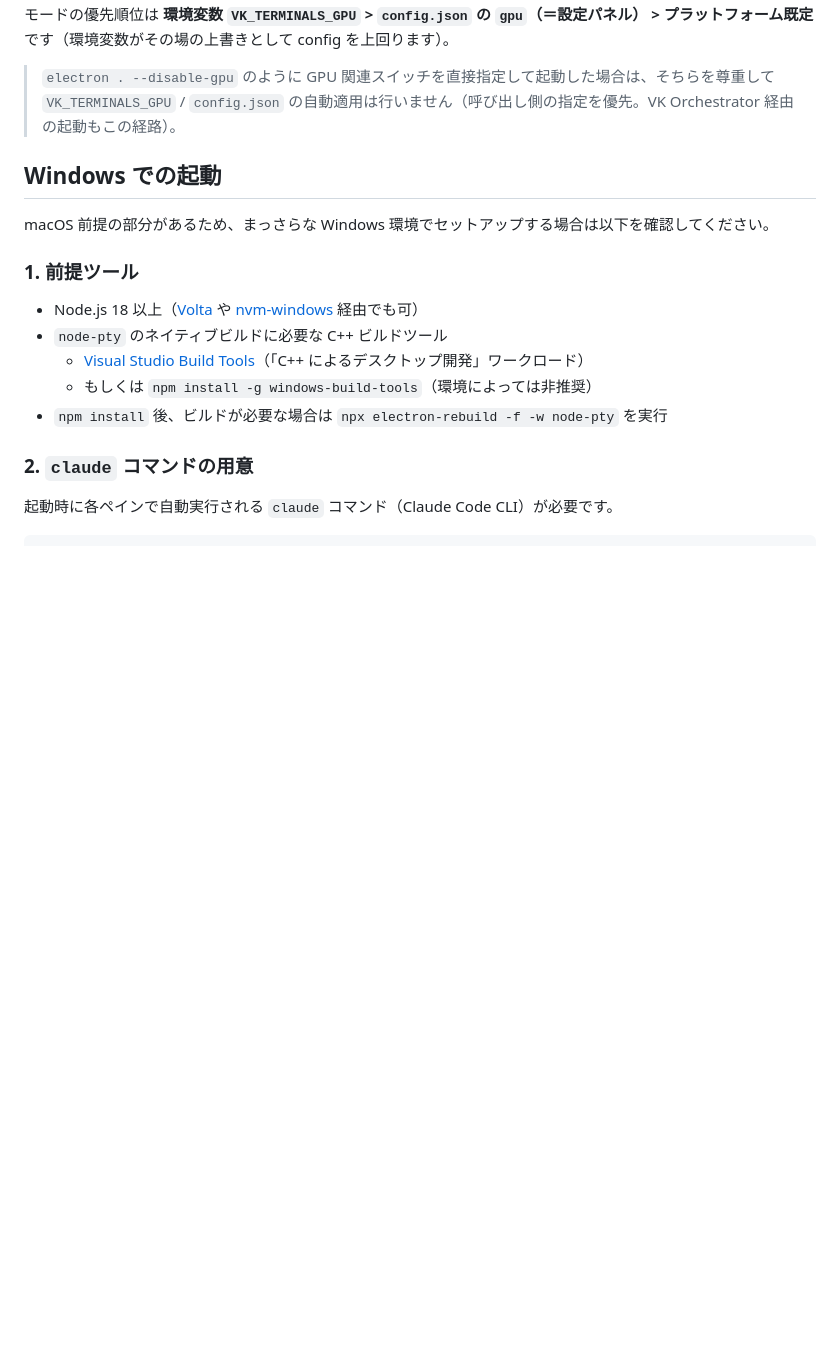
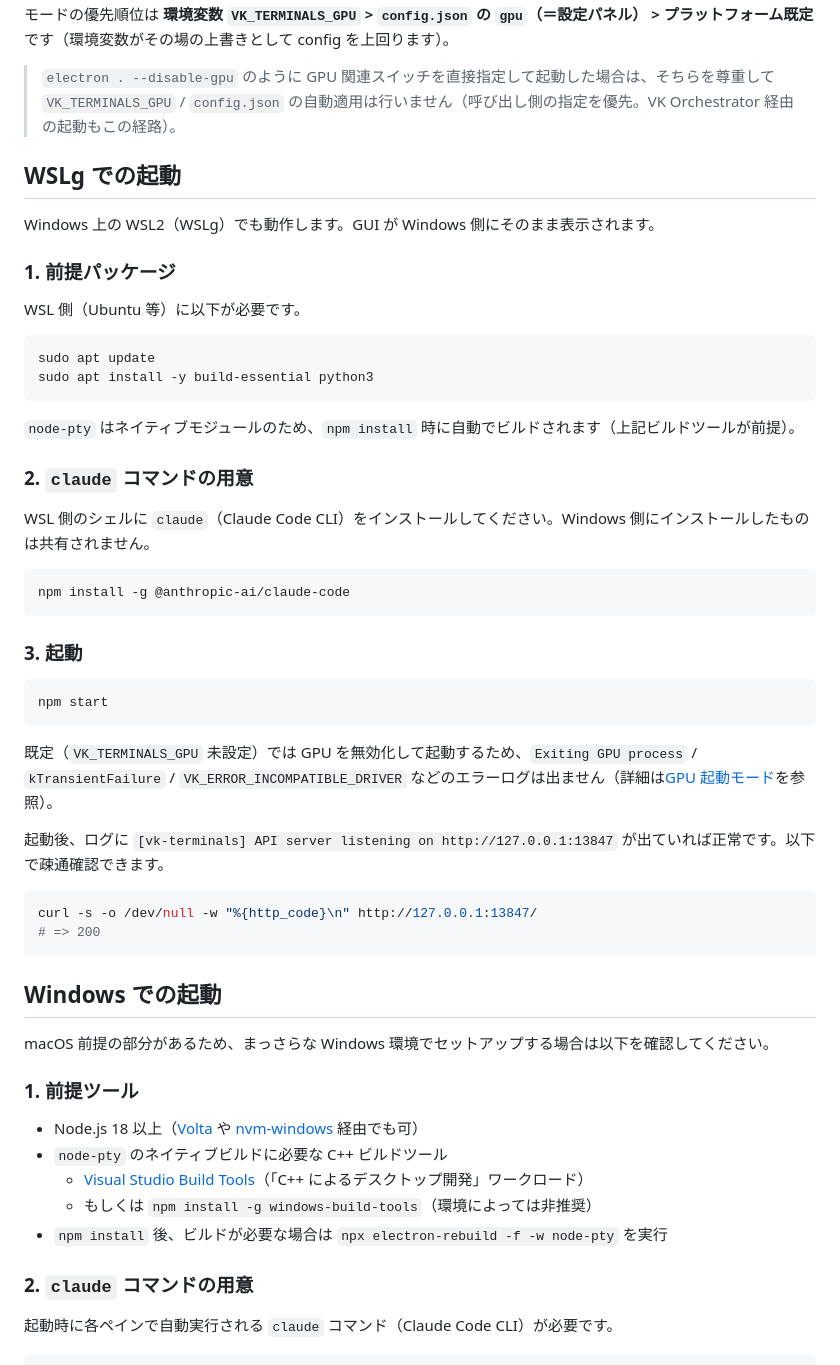
Before and after one commit to vektor-inc/vk-terminals, a Markdown page: README.md, the part around the change. Rendered like a GitHub page; blank space fills up the shorter version.

Commit message:
[ 機能追加 ] WSLg での起動手順を README に追記
Windows 単体だけでなく WSL2/WSLg 環境向けのセットアップ手順（前提パッケージ・claude CLI・起動確認）もまとめておく。

Co-Authored-By: Claude Sonnet 5 <noreply@anthropic.com>

````diff
--- a/README.md
+++ b/README.md
@@ -65,6 +65,44 @@ VK_TERMINALS_GPU=off npm start
 モードの優先順位は **環境変数 `VK_TERMINALS_GPU` > `config.json` の `gpu`（＝設定パネル） > プラットフォーム既定** です（環境変数がその場の上書きとして config を上回ります）。
 
 > `electron . --disable-gpu` のように GPU 関連スイッチを直接指定して起動した場合は、そちらを尊重して `VK_TERMINALS_GPU` / `config.json` の自動適用は行いません（呼び出し側の指定を優先。VK Orchestrator 経由の起動もこの経路）。
+
+## WSLg での起動
+
+Windows 上の WSL2（WSLg）でも動作します。GUI が Windows 側にそのまま表示されます。
+
+### 1. 前提パッケージ
+
+WSL 側（Ubuntu 等）に以下が必要です。
+
+```bash
+sudo apt update
+sudo apt install -y build-essential python3
+```
+
+`node-pty` はネイティブモジュールのため、`npm install` 時に自動でビルドされます（上記ビルドツールが前提）。
+
+### 2. `claude` コマンドの用意
+
+WSL 側のシェルに `claude`（Claude Code CLI）をインストールしてください。Windows 側にインストールしたものは共有されません。
+
+```bash
+npm install -g @anthropic-ai/claude-code
+```
+
+### 3. 起動
+
+```bash
+npm start
+```
+
+既定（`VK_TERMINALS_GPU` 未設定）では GPU を無効化して起動するため、`Exiting GPU process` / `kTransientFailure` / `VK_ERROR_INCOMPATIBLE_DRIVER` などのエラーログは出ません（詳細は[GPU 起動モード](#gpu-起動モードvk_terminals_gpu)を参照）。
+
+起動後、ログに `[vk-terminals] API server listening on http://127.0.0.1:13847` が出ていれば正常です。以下で疎通確認できます。
+
+```bash
+curl -s -o /dev/null -w "%{http_code}\n" http://127.0.0.1:13847/
+# => 200
+```
 
 ## Windows での起動
 
````
Also changed, not shown: CHANGELOG.md (+1 -0 lines).
